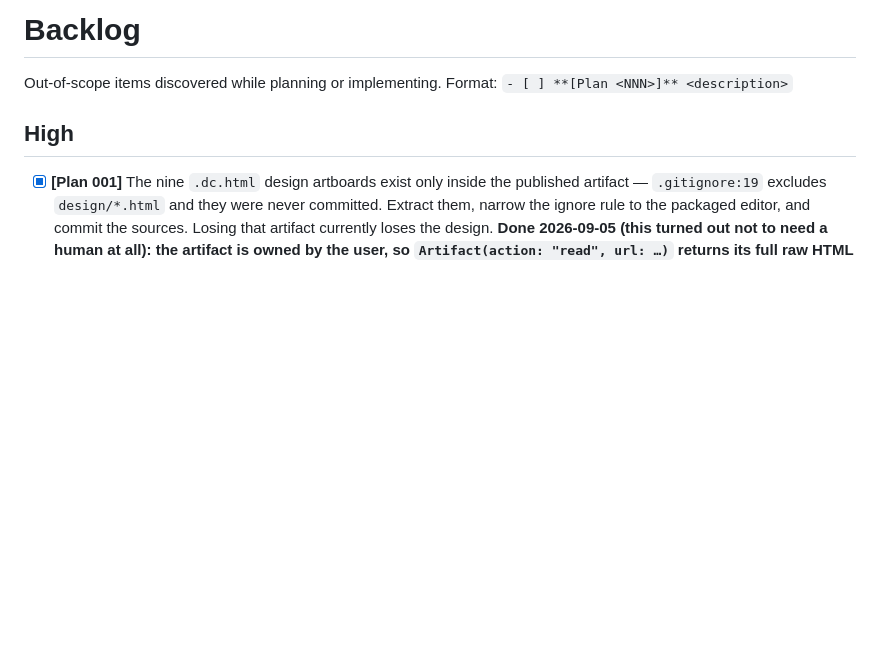
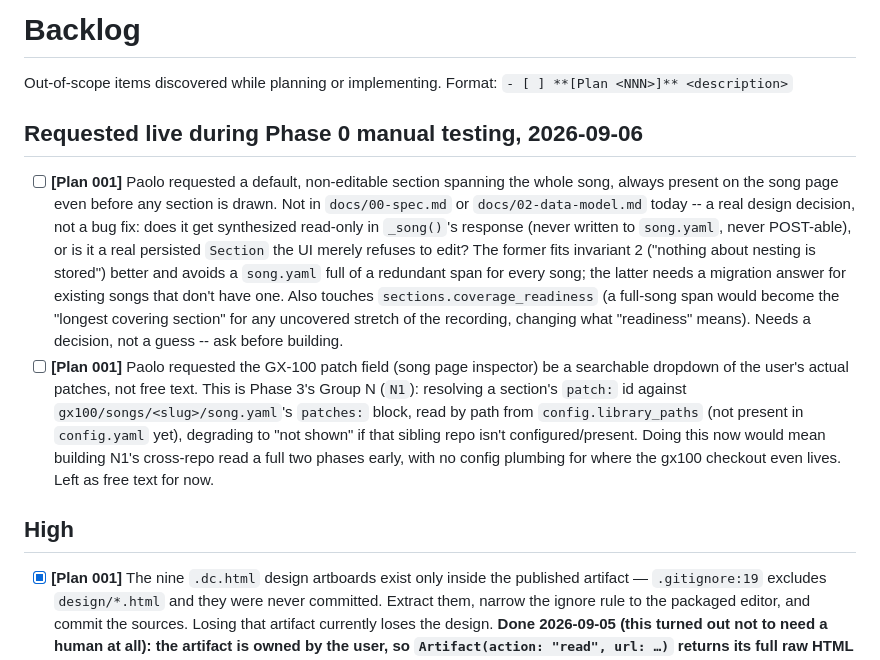
Before and after one commit to paolodona/guitar-practice, a Markdown page: .agent_session/BACKLOG.md, the part around the change. Drawn GitHub-style; blank space fills up the shorter version.

Commit message:
Log two feature requests from live Phase 0 testing to BACKLOG
Co-Authored-By: Claude Sonnet 5 <noreply@anthropic.com>

```diff
--- a/.agent_session/BACKLOG.md
+++ b/.agent_session/BACKLOG.md
@@ -2,6 +2,28 @@
 
 Out-of-scope items discovered while planning or implementing. Format:
 `- [ ] **[Plan <NNN>]** <description>`
+
+## Requested live during Phase 0 manual testing, 2026-09-06
+- [ ] **[Plan 001]** Paolo requested a default, non-editable section spanning the
+      whole song, always present on the song page even before any section is drawn.
+      Not in `docs/00-spec.md` or `docs/02-data-model.md` today -- a real design
+      decision, not a bug fix: does it get synthesized read-only in `_song()`'s
+      response (never written to `song.yaml`, never POST-able), or is it a real
+      persisted `Section` the UI merely refuses to edit? The former fits invariant 2
+      ("nothing about nesting is stored") better and avoids a `song.yaml` full of a
+      redundant span for every song; the latter needs a migration answer for existing
+      songs that don't have one. Also touches `sections.coverage_readiness` (a
+      full-song span would become the "longest covering section" for any uncovered
+      stretch of the recording, changing what "readiness" means). Needs a decision,
+      not a guess -- ask before building.
+- [ ] **[Plan 001]** Paolo requested the GX-100 patch field (song page inspector) be
+      a searchable dropdown of the user's actual patches, not free text. This is
+      Phase 3's Group N (`N1`): resolving a section's `patch:` id against
+      `gx100/songs/<slug>/song.yaml`'s `patches:` block, read by path from
+      `config.library_paths` (not present in `config.yaml` yet), degrading to "not
+      shown" if that sibling repo isn't configured/present. Doing this now would mean
+      building N1's cross-repo read a full two phases early, with no config plumbing
+      for where the gx100 checkout even lives. Left as free text for now.
 
 ## High
 - [x] **[Plan 001]** The nine `.dc.html` design artboards exist only inside the published
```
